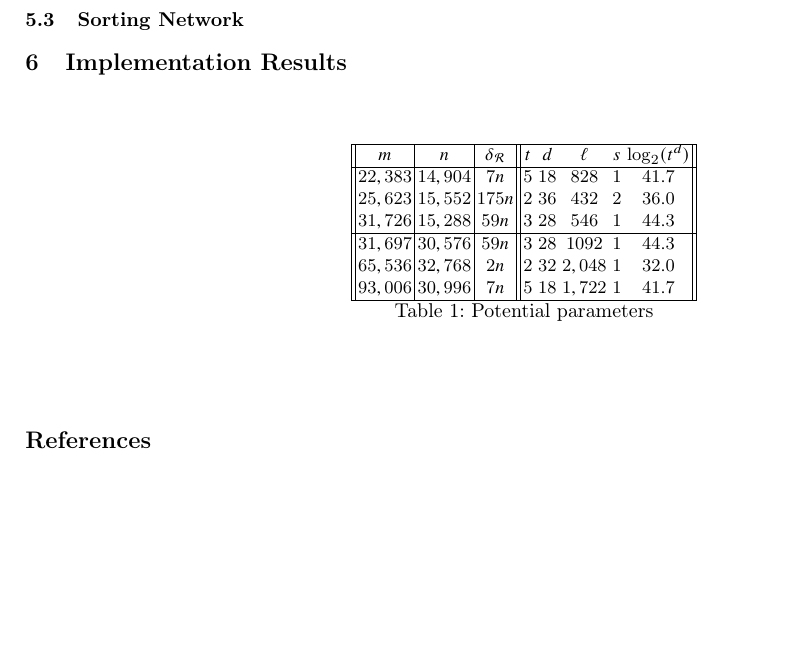
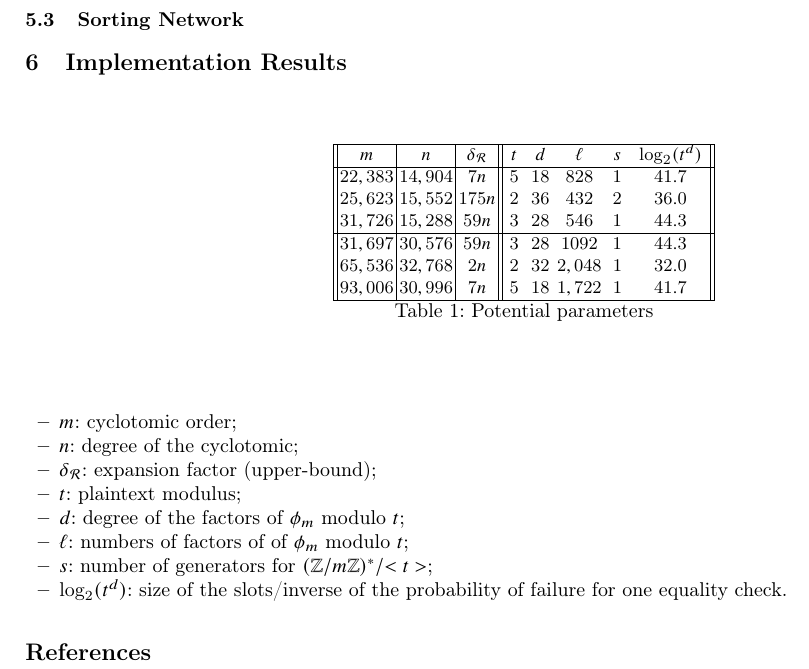
Before and after one commit to iliailia/comparison-circuit-over-fq, a LaTeX thesis (paper/main.tex, which reads paper/implem-results.tex): part of page 3 of 3, cut so that both start at the same text, the shorter picture padded with empty space. Compiled offline with pdfLaTeX.

Commit message:
Potential parameters

```diff
--- a/paper/implem-results.tex
+++ b/paper/implem-results.tex
@@ -2,7 +2,7 @@
   \centering
   \begin{tabular}{||c|c|c||ccccc||}
     \hline
-    $m$ & $n$ & $\delta_\mathcal{R}$ & $t$ & $d$ & $\ell$ & $s$ & $\log_2(t^d)$ \\
+    $~m~$ & $~n~$ & $~\delta_\mathcal{R}~$ & $~t~$ & $~d~$ & $~\ell~$ & $~s~$ & $~\log_2(t^d)~$ \\
     \hline
     $22,383$ & $14,904$ & $7n$ & $5$  & $18$ & $828$  & $1$ &  $41.7$ \\
     $25,623$ & $15,552$ & $175n$ & $2$ & $36$ & $432$ & $2$ & $36.0$ \\
@@ -18,6 +18,17 @@
   \label{tab:params}
 \end{table}
 
+\begin{itemize}
+\item $m$: cyclotomic order;
+\item $n$: degree of the cyclotomic;
+\item $\delta_\mathcal{R}$: expansion factor (upper-bound);
+\item $t$: plaintext modulus;
+\item $d$: degree of the factors of $\phi_m$ modulo $t$;
+\item $\ell$: numbers of factors of of $\phi_m$ modulo $t$;
+\item $s$: number of generators for $(\Z/m\Z)^*/<t>$;
+\item $\log_2(t^d)$: size of the slots/inverse of the probability of failure for one equality check.
+\end{itemize}
+
 %%% Local Variables:
 %%% mode: latex
 %%% TeX-master: "main"
```
